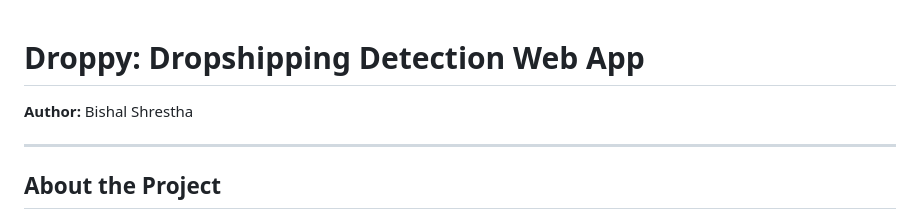
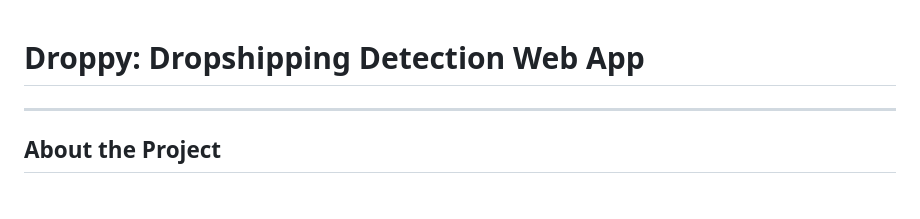
Before and after one commit to bigketa10/DroppyTech, a Markdown page: README.md, the part around the change. GitHub-like rendering.

Commit message:
Remove author details from README
Removed author information from the README.

```diff
--- a/README.md
+++ b/README.md
@@ -1,5 +1,4 @@
 # Droppy: Dropshipping Detection Web App
-**Author:** Bishal Shrestha
 
 ---
 
```
